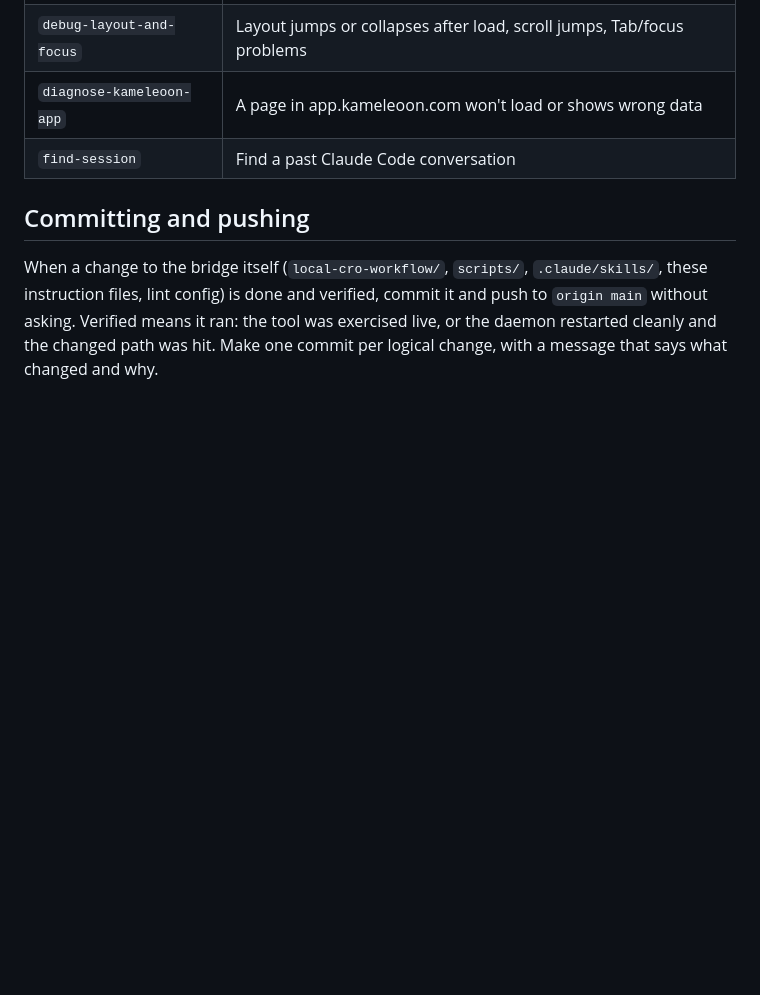
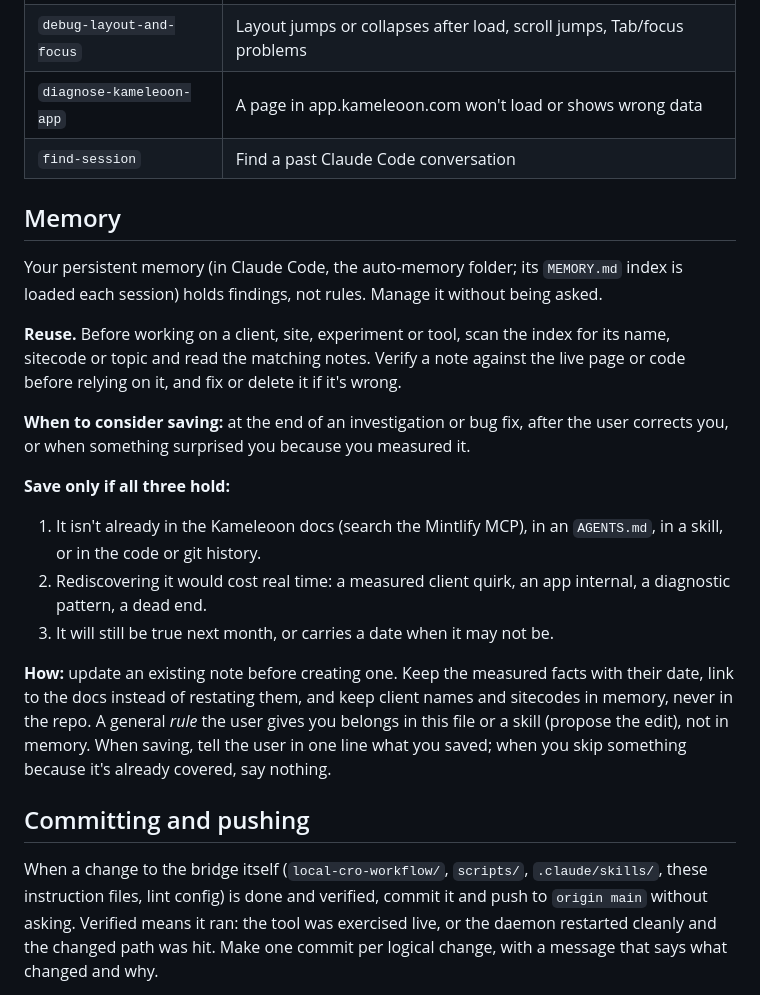
Before and after one commit to gueripep/kameleoon-test-writer, a Markdown page: AGENTS.md, the part around the change. Rendered like a GitHub page; blank space fills up the shorter version.

Commit message:
Add a Memory section: when to reuse notes and when a finding is worth saving
Memory hygiene depended on the user asking each time. The rules now live where
every session reads them: check notes before client work, save only what the
docs, AGENTS.md, skills and code don't already cover, and keep rules out of
memory.

Co-Authored-By: Claude Opus 5.5 (1M context) <noreply@anthropic.com>
Claude-Session: https://claude.ai/code/session_01Bn3sSvNeYjNB98CydhfJir

```diff
--- a/AGENTS.md
+++ b/AGENTS.md
@@ -37,6 +37,21 @@ These live in `.claude/skills/<name>/SKILL.md`. Claude Code loads them automatic
 | `diagnose-kameleoon-app` | A page in app.kameleoon.com won't load or shows wrong data |
 | `find-session` | Find a past Claude Code conversation |
 
+## Memory
+
+Your persistent memory (in Claude Code, the auto-memory folder; its `MEMORY.md` index is loaded each session) holds findings, not rules. Manage it without being asked.
+
+**Reuse.** Before working on a client, site, experiment or tool, scan the index for its name, sitecode or topic and read the matching notes. Verify a note against the live page or code before relying on it, and fix or delete it if it's wrong.
+
+**When to consider saving:** at the end of an investigation or bug fix, after the user corrects you, or when something surprised you because you measured it.
+
+**Save only if all three hold:**
+1. It isn't already in the Kameleoon docs (search the Mintlify MCP), in an `AGENTS.md`, in a skill, or in the code or git history.
+2. Rediscovering it would cost real time: a measured client quirk, an app internal, a diagnostic pattern, a dead end.
+3. It will still be true next month, or carries a date when it may not be.
+
+**How:** update an existing note before creating one. Keep the measured facts with their date, link to the docs instead of restating them, and keep client names and sitecodes in memory, never in the repo. A general *rule* the user gives you belongs in this file or a skill (propose the edit), not in memory. When saving, tell the user in one line what you saved; when you skip something because it's already covered, say nothing.
+
 ## Committing and pushing
 
 When a change to the bridge itself (`local-cro-workflow/`, `scripts/`, `.claude/skills/`, these instruction files, lint config) is done and verified, commit it and push to `origin main` without asking. Verified means it ran: the tool was exercised live, or the daemon restarted cleanly and the changed path was hit. Make one commit per logical change, with a message that says what changed and why.
```
